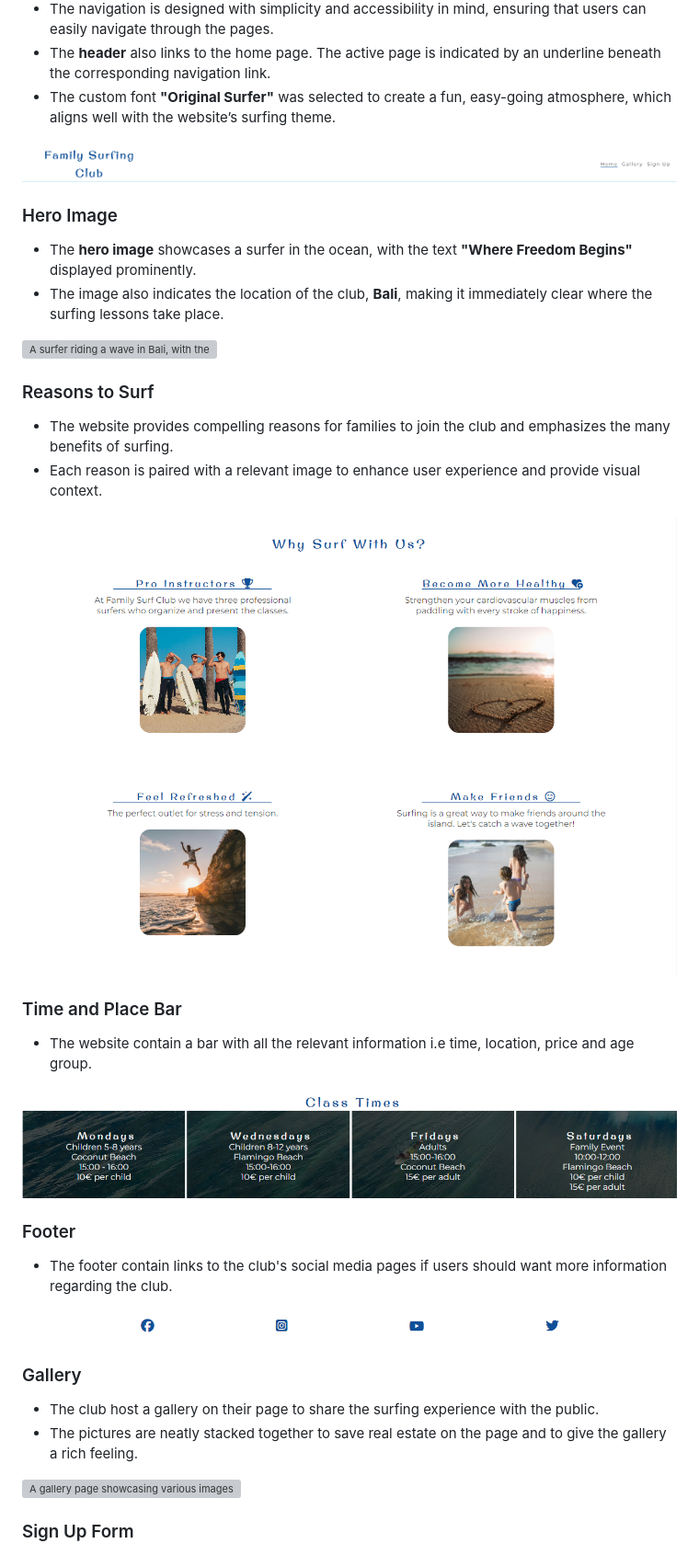
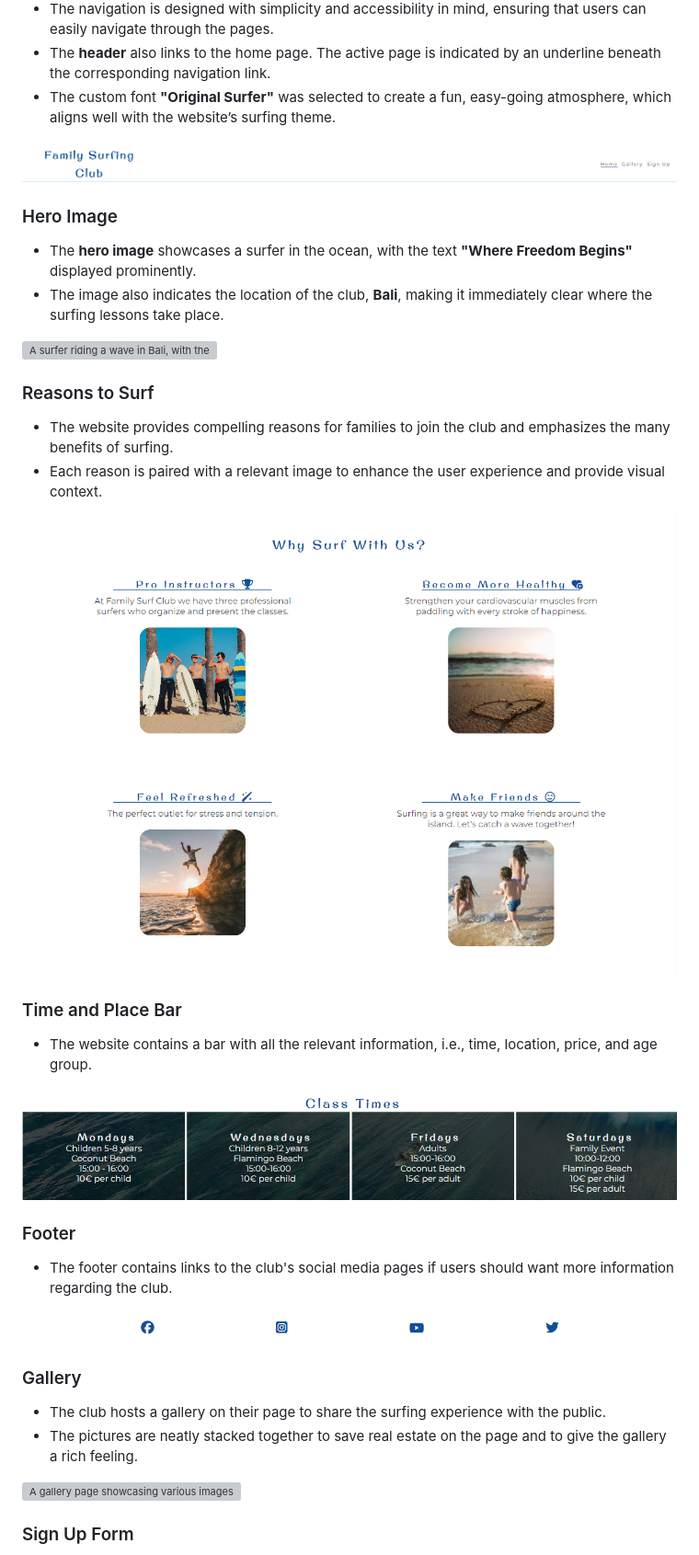
Before and after one commit to nvanderwalt/family-surfing-club, a Markdown page: README.md, the part around one of its changes. Shown at 92% size. Drawn GitHub-style; grey boxes are pictures that could not be loaded.

```diff
--- a/README.md
+++ b/README.md
@@ -33,5 +30,5 @@ The website also host a gallery where users can see pictures of the surf classes
 ### Reasons to Surf
 
 - The website provides compelling reasons for families to join the club and emphasizes the many benefits of surfing.
-- Each reason is paired with a relevant image to enhance user experience and provide visual context.
+- Each reason is paired with a relevant image to enhance the user experience and provide visual context.
 
@@ -39,5 +36,5 @@ The website also host a gallery where users can see pictures of the surf classes
 
 ### Time and Place Bar
 
-* The website contain a bar with all the relevant information i.e time, location, price and age group.
+- The website contains a bar with all the relevant information, i.e., time, location, price, and age group.
 
@@ -45,5 +42,5 @@ The website also host a gallery where users can see pictures of the surf classes
 
 ### Footer
 
-* The footer contain links to the club's social media pages if users should want more information regarding the club.
+- The footer contains links to the club's social media pages if users should want more information regarding the club.
 
@@ -51,6 +48,6 @@ The website also host a gallery where users can see pictures of the surf classes
 
 ### Gallery
 
-* The club host a gallery on their page to share the surfing experience with the public.
-* The pictures are neatly stacked together to save real estate on the page and to give the gallery a rich feeling.
+- The club hosts a gallery on their page to share the surfing experience with the public.
+- The pictures are neatly stacked together to save real estate on the page and to give the gallery a rich feeling.
 
```
Also changed, not shown: other parts of README.md (+34 -43 lines).
